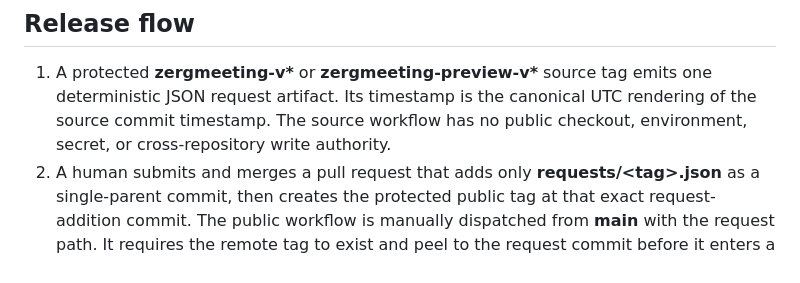
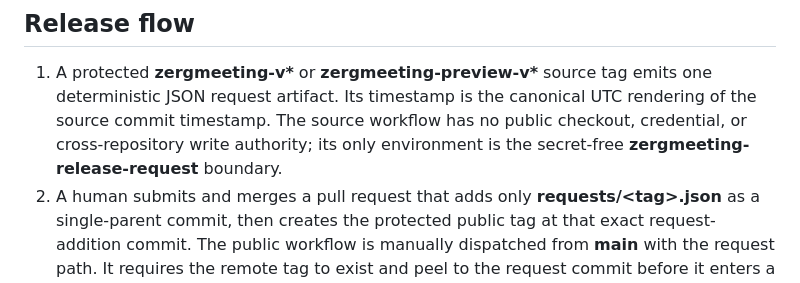
Before and after one commit to Epoch-ML/zergmeeting-releases, a Markdown page: README.md, the part around the change. Drawn GitHub-style.

Commit message:
docs(release): align request environment

```diff
--- a/README.md
+++ b/README.md
@@ -12,7 +12,8 @@ artifacts, independent channel updater public keys, and GitHub Pages feeds.
 1. A protected **zergmeeting-v\*** or **zergmeeting-preview-v\*** source tag emits one
    deterministic JSON request artifact. Its timestamp is the canonical UTC
    rendering of the source commit timestamp. The source workflow has no public
-   checkout, environment, secret, or cross-repository write authority.
+   checkout, credential, or cross-repository write authority; its only
+   environment is the secret-free **zergmeeting-release-request** boundary.
 2. A human submits and merges a pull request that adds only
    **requests/&lt;tag&gt;.json** as a single-parent commit, then creates the
    protected public tag at that exact request-addition commit. The public
```
